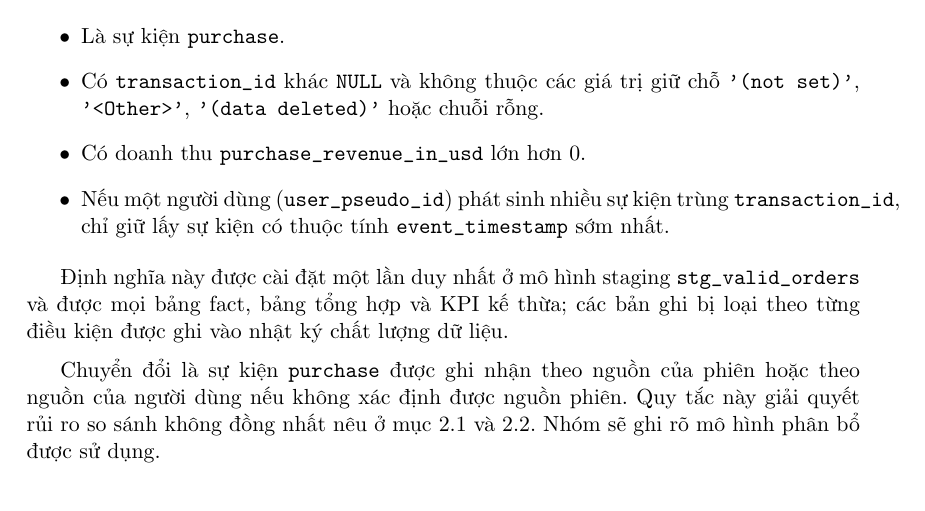
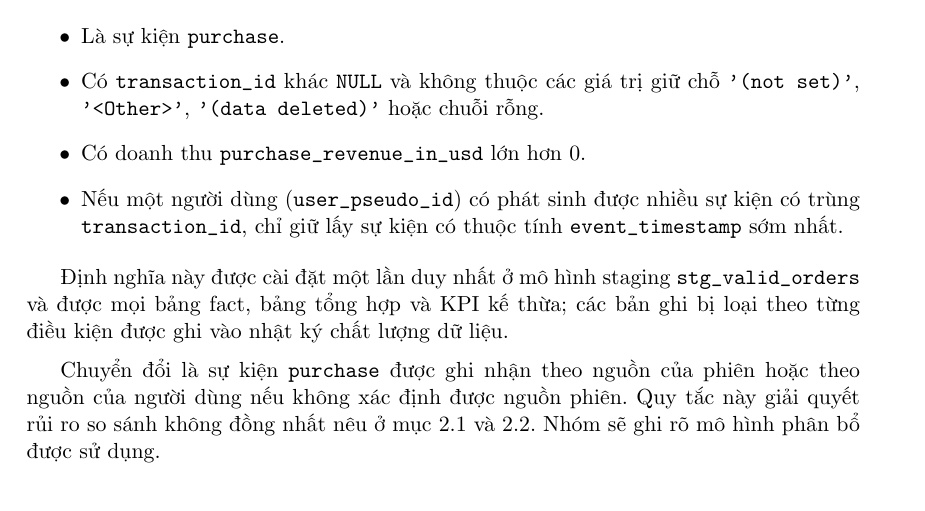
Before and after one commit to nxhhoang/Data-warehouse, a LaTeX document (report/main.tex, which reads report/text/phuong-an-de-xuat.tex): part of page 15 of 31, cut so that both start at the same text. Compiled offline with pdfLaTeX.

Commit message:
add report

```diff
--- a/report/text/phuong-an-de-xuat.tex
+++ b/report/text/phuong-an-de-xuat.tex
@@ -237,7 +237,7 @@ Các chỉ số mua hàng ở nhóm B và C chỉ tính trên \textbf{giao dịc
     \item Là sự kiện \texttt{purchase}.
     \item Có \texttt{transaction\_id} khác \texttt{NULL} và không thuộc các giá trị giữ chỗ \texttt{'(not set)'}, \texttt{'<Other>'}, \texttt{'(data deleted)'} hoặc chuỗi rỗng.
     \item Có doanh thu \texttt{purchase\_revenue\_in\_usd} lớn hơn 0.
-    \item Nếu một người dùng (\texttt{user\_pseudo\_id}) phát sinh nhiều sự kiện trùng \texttt{transaction\_id}, chỉ giữ lấy sự kiện có thuộc tính \texttt{event\_timestamp} sớm nhất.
+    \item Nếu một người dùng (\texttt{user\_pseudo\_id}) có phát sinh được nhiều sự kiện có trùng \texttt{transaction\_id}, chỉ giữ lấy sự kiện có thuộc tính \texttt{event\_timestamp} sớm nhất.
 \end{itemize}
 
 Định nghĩa này được cài đặt một lần duy nhất ở mô hình staging \texttt{stg\_valid\_orders} và được mọi bảng fact, bảng tổng hợp và KPI kế thừa; các bản ghi bị loại theo từng điều kiện được ghi vào nhật ký chất lượng dữ liệu. \medskip
```
